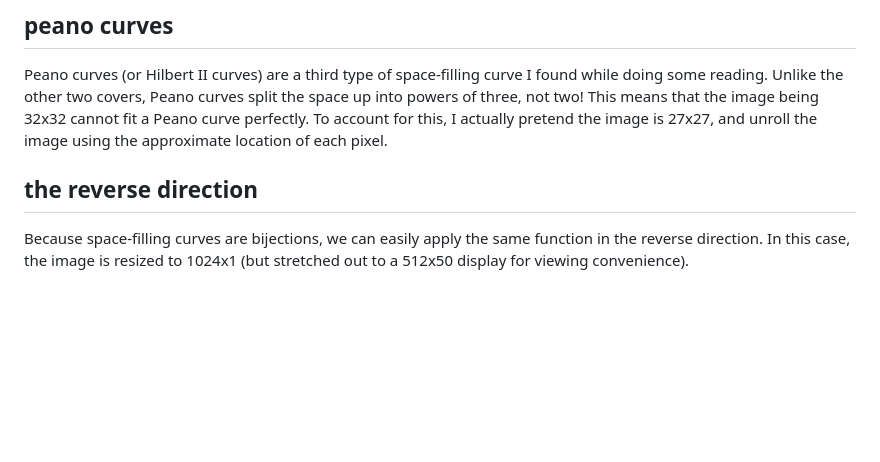
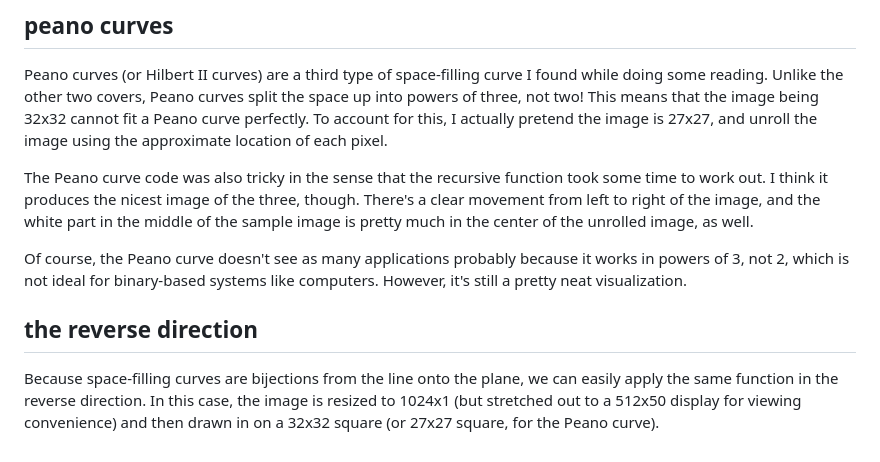
Before and after one commit to richzli/space-filling-image, a Markdown page: README.md, the part around the change. GitHub-like rendering; blank space fills up the shorter version.

```diff
--- a/README.md
+++ b/README.md
@@ -18,6 +18,10 @@ However, actually implementing this recursion was more difficult than expected.
 
 Peano curves (or Hilbert II curves) are a third type of space-filling curve I found while doing some reading. Unlike the other two covers, Peano curves split the space up into powers of three, not two! This means that the image being 32x32 cannot fit a Peano curve perfectly. To account for this, I actually pretend the image is 27x27, and unroll the image using the approximate location of each pixel.
 
+The Peano curve code was also tricky in the sense that the recursive function took some time to work out. I think it produces the nicest image of the three, though. There's a clear movement from left to right of the image, and the white part in the middle of the sample image is pretty much in the center of the unrolled image, as well.
+
+Of course, the Peano curve doesn't see as many applications probably because it works in powers of 3, not 2, which is not ideal for binary-based systems like computers. However, it's still a pretty neat visualization.
+
 ## the reverse direction
 
-Because space-filling curves are bijections, we can easily apply the same function in the reverse direction. In this case, the image is resized to 1024x1 (but stretched out to a 512x50 display for viewing convenience).
+Because space-filling curves are bijections from the line onto the plane, we can easily apply the same function in the reverse direction. In this case, the image is resized to 1024x1 (but stretched out to a 512x50 display for viewing convenience) and then drawn in on a 32x32 square (or 27x27 square, for the Peano curve).
```
Also changed, not shown: sample_rev.png (added), 6 other files.
